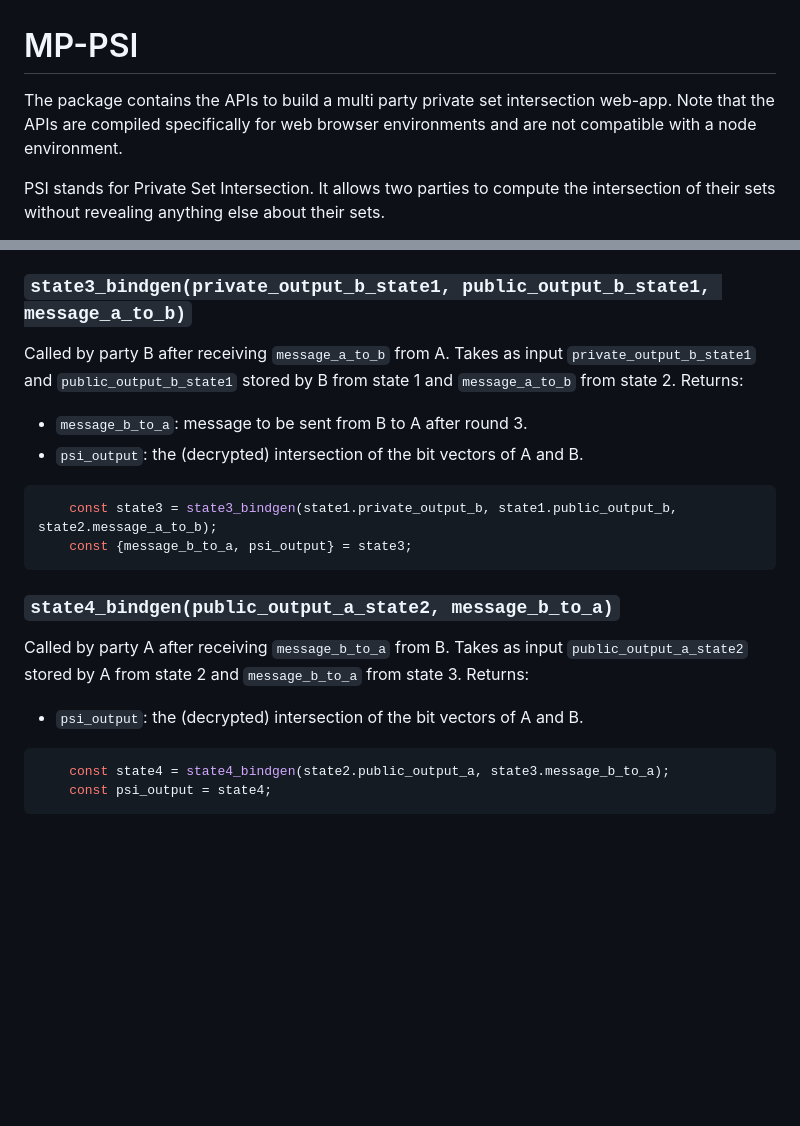
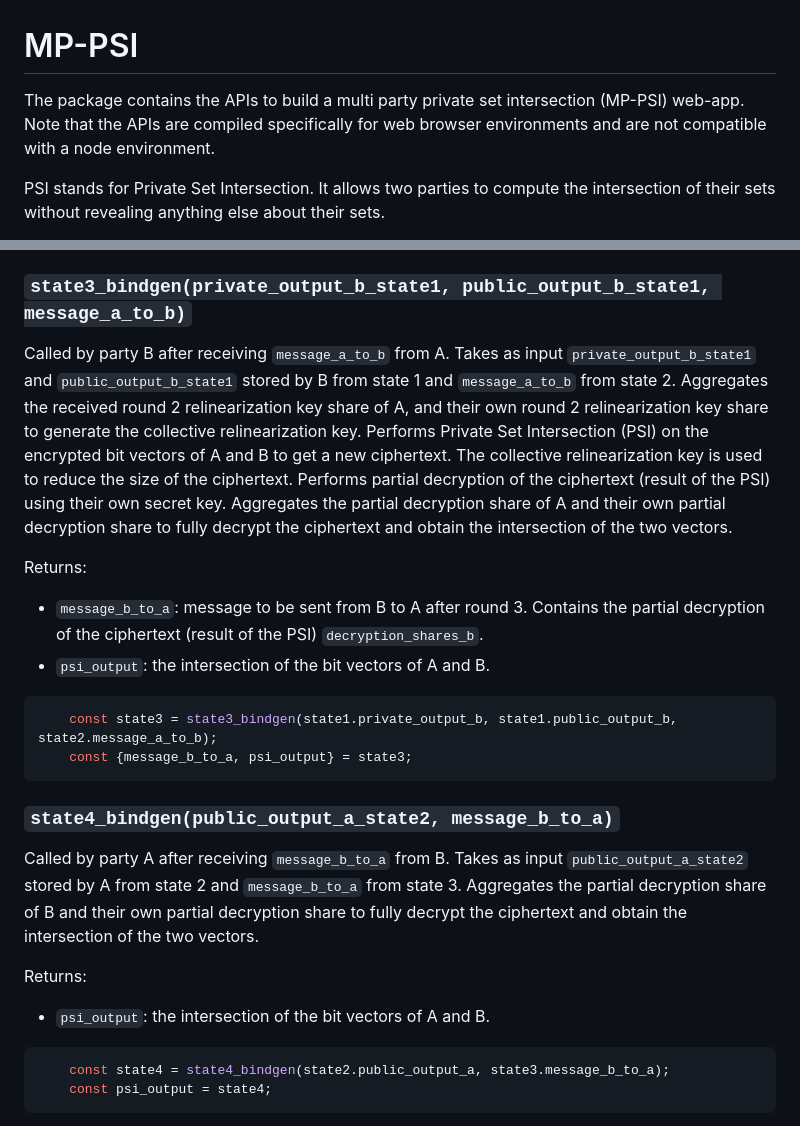
Before and after one commit to gausslabs/MP-PSI, a Markdown page: pkg/README.md, 2 parts joined by grey strips. GitHub-like rendering; blank space fills up the shorter version.

````diff
--- a/pkg/README.md
+++ b/pkg/README.md
@@ -1,6 +1,6 @@
 # MP-PSI
 
-The package contains the APIs to build a multi party private set intersection web-app. Note that the APIs are compiled specifically for web browser environments and are not compatible with a node environment.
+The package contains the APIs to build a multi party private set intersection (MP-PSI) web-app. Note that the APIs are compiled specifically for web browser environments and are not compatible with a node environment.
 
 PSI stands for Private Set Intersection. It allows two parties to compute the intersection of their sets without revealing anything else about their sets.
 
@@ -73,9 +79,11 @@ Called by party A after receiving `message_b_to_a` from B. Takes as input `priva
 
 ### `state3_bindgen(private_output_b_state1, public_output_b_state1, message_a_to_b)`
 
-Called by party B after receiving `message_a_to_b` from A. Takes as input `private_output_b_state1` and `public_output_b_state1` stored by B from state 1 and `message_a_to_b` from state 2. Returns:
-- `message_b_to_a`: message to be sent from B to A after round 3.
-- `psi_output`: the (decrypted) intersection of the bit vectors of A and B.
+Called by party B after receiving `message_a_to_b` from A. Takes as input `private_output_b_state1` and `public_output_b_state1` stored by B from state 1 and `message_a_to_b` from state 2. Aggregates the received round 2 relinearization key share of A, and their own round 2 relinearization key share to generate the collective relinearization key. Performs Private Set Intersection (PSI) on the encrypted bit vectors of A and B to get a new ciphertext. The collective relinearization key is used to reduce the size of the ciphertext. Performs partial decryption of the ciphertext (result of the PSI) using their own secret key. Aggregates the partial decryption share of A and their own partial decryption share to fully decrypt the ciphertext and obtain the intersection of the two vectors.
+
+Returns:
+- `message_b_to_a`: message to be sent from B to A after round 3. Contains the partial decryption of the ciphertext (result of the PSI) `decryption_shares_b`.
+- `psi_output`: the intersection of the bit vectors of A and B.
 
 ```js
     const state3 = state3_bindgen(state1.private_output_b, state1.public_output_b, state2.message_a_to_b);
@@ -84,8 +92,10 @@ Called by party B after receiving `message_a_to_b` from A. Takes as input `priva
 
 ### `state4_bindgen(public_output_a_state2, message_b_to_a)`
 
-Called by party A after receiving `message_b_to_a` from B. Takes as input `public_output_a_state2` stored by A from state 2 and `message_b_to_a` from state 3. Returns:
-- `psi_output`: the (decrypted) intersection of the bit vectors of A and B.
+Called by party A after receiving `message_b_to_a` from B. Takes as input `public_output_a_state2` stored by A from state 2 and `message_b_to_a` from state 3. Aggregates the partial decryption share of B and their own partial decryption share to fully decrypt the ciphertext and obtain the intersection of the two vectors.
+
+Returns:
+- `psi_output`: the intersection of the bit vectors of A and B.
 
 ```js
     const state4 = state4_bindgen(state2.public_output_a, state3.message_b_to_a);
````
Also changed, not shown: other parts of pkg/README.md (+17 -11 lines).
